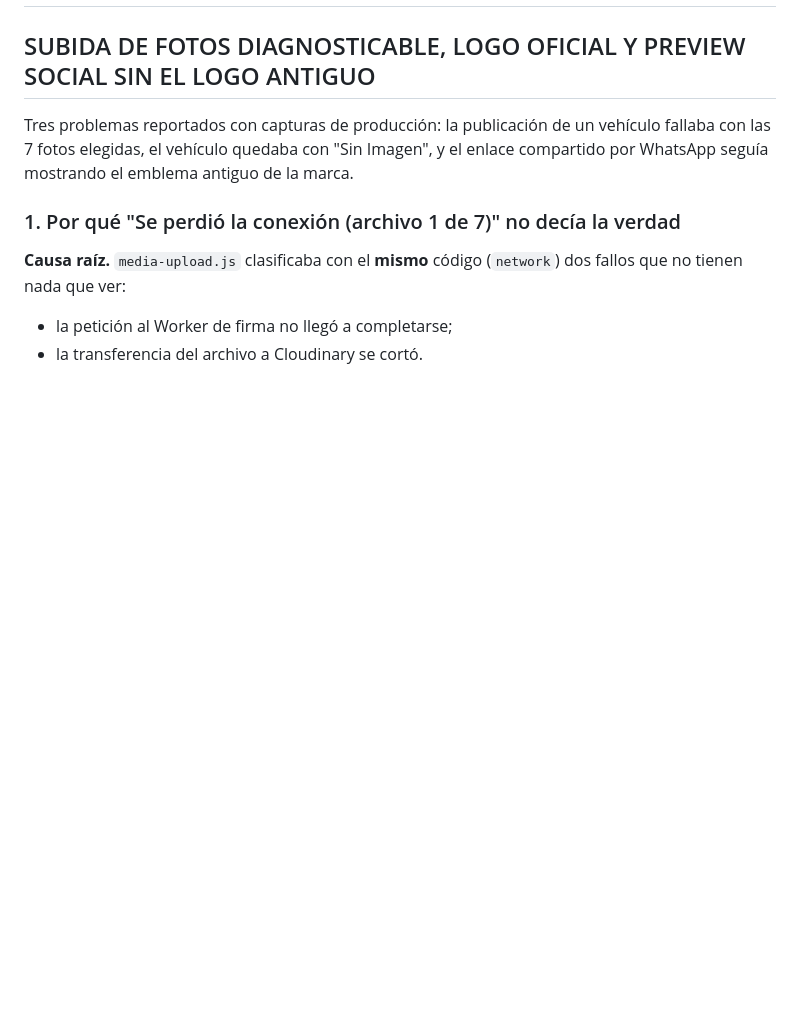
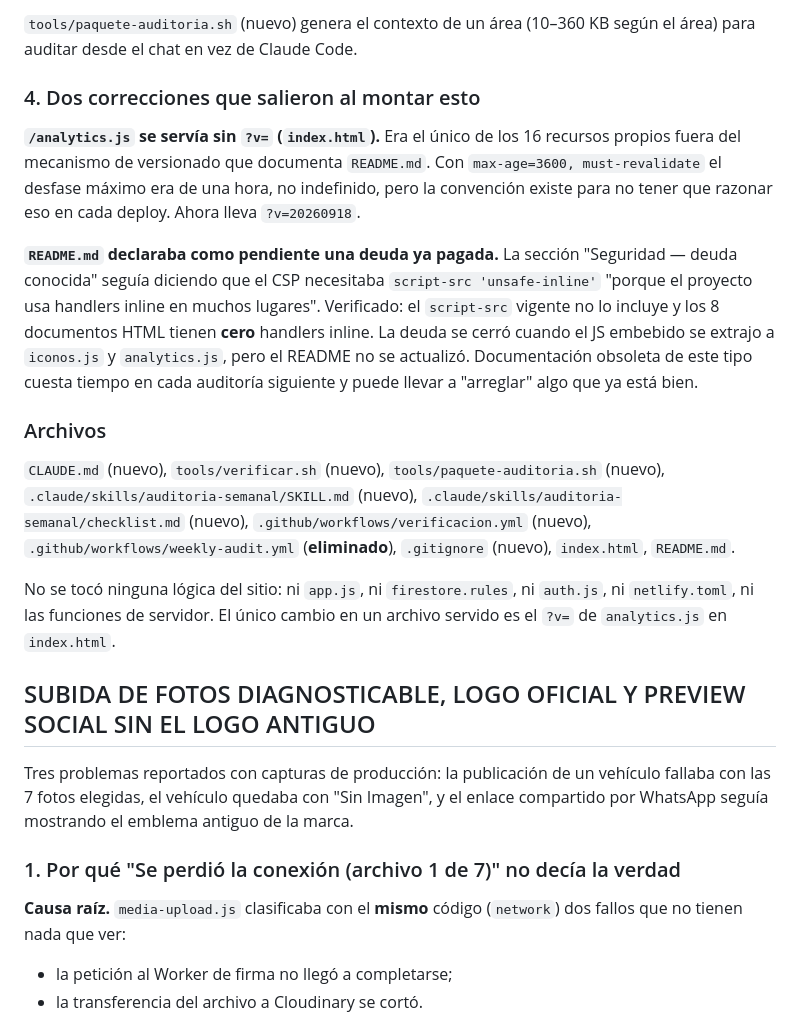
Before and after one commit to chileacuentawarzone1516-gif/WEB, a Markdown page: LaBatallaAutoImport-StarblexFrontend-Reemplazo/RELEASE_NOTES.md, the part around one of its changes. Drawn GitHub-style; blank space fills up the shorter version.

```diff
--- a/LaBatallaAutoImport-StarblexFrontend-Reemplazo/RELEASE_NOTES.md
+++ b/LaBatallaAutoImport-StarblexFrontend-Reemplazo/RELEASE_NOTES.md
@@ -2,3 +78,37 @@
+`tools/paquete-auditoria.sh` (nuevo) genera el contexto de un área
+(10–360 KB según el área) para auditar desde el chat en vez de Claude Code.
+
+### 4. Dos correcciones que salieron al montar esto
+
+**`/analytics.js` se servía sin `?v=` (`index.html`).** Era el único de los
+16 recursos propios fuera del mecanismo de versionado que documenta
+`README.md`. Con `max-age=3600, must-revalidate` el desfase máximo era de
+una hora, no indefinido, pero la convención existe para no tener que
+razonar eso en cada deploy. Ahora lleva `?v=20260918`.
+
+**`README.md` declaraba como pendiente una deuda ya pagada.** La sección
+"Seguridad — deuda conocida" seguía diciendo que el CSP necesitaba
+`script-src 'unsafe-inline'` "porque el proyecto usa handlers inline en
+muchos lugares". Verificado: el `script-src` vigente no lo incluye y los 8
+documentos HTML tienen **cero** handlers inline. La deuda se cerró cuando
+el JS embebido se extrajo a `iconos.js` y `analytics.js`, pero el README no
+se actualizó. Documentación obsoleta de este tipo cuesta tiempo en cada
+auditoría siguiente y puede llevar a "arreglar" algo que ya está bien.
+
+### Archivos
+
+`CLAUDE.md` (nuevo), `tools/verificar.sh` (nuevo),
+`tools/paquete-auditoria.sh` (nuevo),
+`.claude/skills/auditoria-semanal/SKILL.md` (nuevo),
+`.claude/skills/auditoria-semanal/checklist.md` (nuevo),
+`.github/workflows/verificacion.yml` (nuevo),
+`.github/workflows/weekly-audit.yml` (**eliminado**), `.gitignore` (nuevo),
+`index.html`, `README.md`.
+
+No se tocó ninguna lógica del sitio: ni `app.js`, ni `firestore.rules`, ni
+`auth.js`, ni `netlify.toml`, ni las funciones de servidor. El único cambio
+en un archivo servido es el `?v=` de `analytics.js` en `index.html`.
+
 
 ## SUBIDA DE FOTOS DIAGNOSTICABLE, LOGO OFICIAL Y PREVIEW SOCIAL SIN EL LOGO ANTIGUO
 
```
Also changed, not shown: other parts of LaBatallaAutoImport-StarblexFrontend-Reemplazo/RELEASE_NOTES.md (+76 -0 lines).
